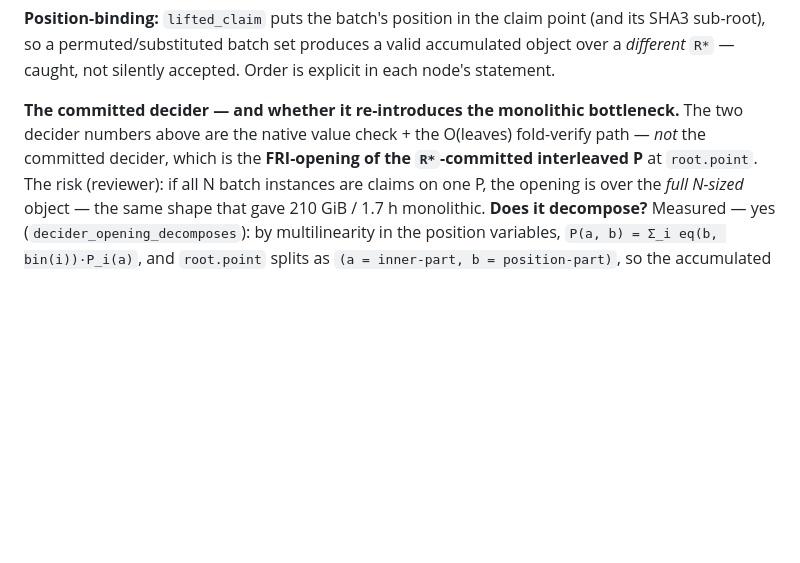
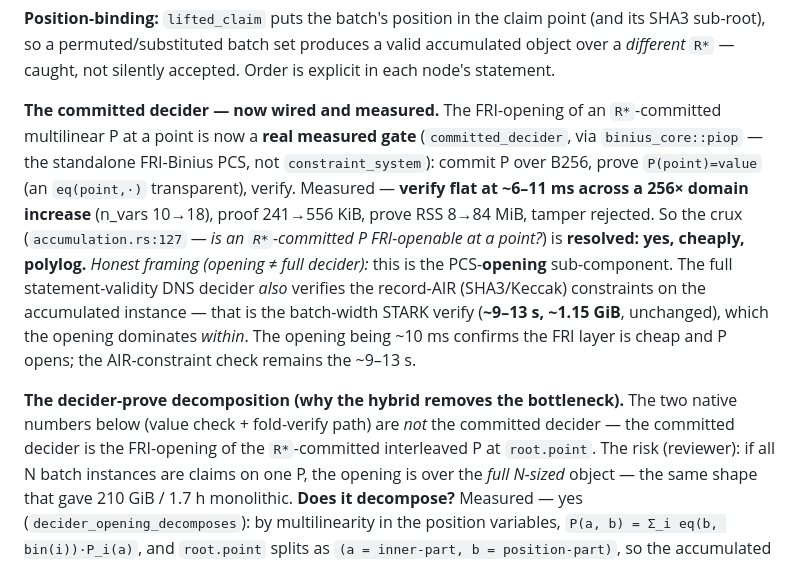
Before and after one commit to saholmes/stark-stir-swarm, a Markdown page: docs/dns-epoch-nist-level-splits.md, the part around the change. Rendered like a GitHub page; blank space fills up the shorter version.

Commit message:
Doc: committed decider wired+measured (opening ~6-11ms flat, crux resolved) + honest opening-vs-AIR framing
The FRI-opening of an R*-committed P at a point is now measured (committed_decider,
binius piop PCS over B256): verify ~6-11ms flat across 256x domain, tamper reject =>
crux (accumulation.rs:127) resolved: P is FRI-openable, cheap, polylog. Honest: this
is the OPENING sub-component; the full statement-validity decider also verifies the
record-AIR (Keccak) constraints = the ~9-13s/~1.15GiB batch STARK, which the opening
dominates within. Not claiming decider is 10ms.

```diff
--- a/docs/dns-epoch-nist-level-splits.md
+++ b/docs/dns-epoch-nist-level-splits.md
@@ -486,9 +486,21 @@ So the tree is **free** — no PCD machinery — and the ~785 ms/node in-circuit
 sub-root), so a permuted/substituted batch set produces a valid accumulated object over a
 *different* `R*` — caught, not silently accepted. Order is explicit in each node's statement.
 
-**The committed decider — and whether it re-introduces the monolithic bottleneck.** The two
-decider numbers above are the native value check + the O(leaves) fold-verify path — *not* the
-committed decider, which is the **FRI-opening of the `R*`-committed interleaved P** at `root.point`.
+**The committed decider — now wired and measured.** The FRI-opening of an `R*`-committed
+multilinear P at a point is now a **real measured gate** (`committed_decider`, via
+`binius_core::piop` — the standalone FRI-Binius PCS, not `constraint_system`): commit P over
+B256, prove `P(point)=value` (an `eq(point,·)` transparent), verify. Measured — **verify flat at
+~6–11 ms across a 256× domain increase** (n_vars 10→18), proof 241→556 KiB, prove RSS 8→84 MiB,
+tamper rejected. So the crux (`accumulation.rs:127` — *is an `R*`-committed P FRI-openable at a
+point?*) is **resolved: yes, cheaply, polylog.** *Honest framing (opening ≠ full decider):* this
+is the PCS-**opening** sub-component. The full statement-validity DNS decider *also* verifies the
+record-AIR (SHA3/Keccak) constraints on the accumulated instance — that is the batch-width STARK
+verify (**~9–13 s, ~1.15 GiB**, unchanged), which the opening dominates *within*. The opening being
+~10 ms confirms the FRI layer is cheap and P opens; the AIR-constraint check remains the ~9–13 s.
+
+**The decider-prove decomposition (why the hybrid removes the bottleneck).** The two native
+numbers below (value check + fold-verify path) are *not* the committed decider — the committed
+decider is the FRI-opening of the `R*`-committed interleaved P at `root.point`.
 The risk (reviewer): if all N batch instances are claims on one P, the opening is over the *full
 N-sized* object — the same shape that gave 210 GiB / 1.7 h monolithic. **Does it decompose?**
 Measured — yes (`decider_opening_decomposes`): by multilinearity in the position variables,
```
